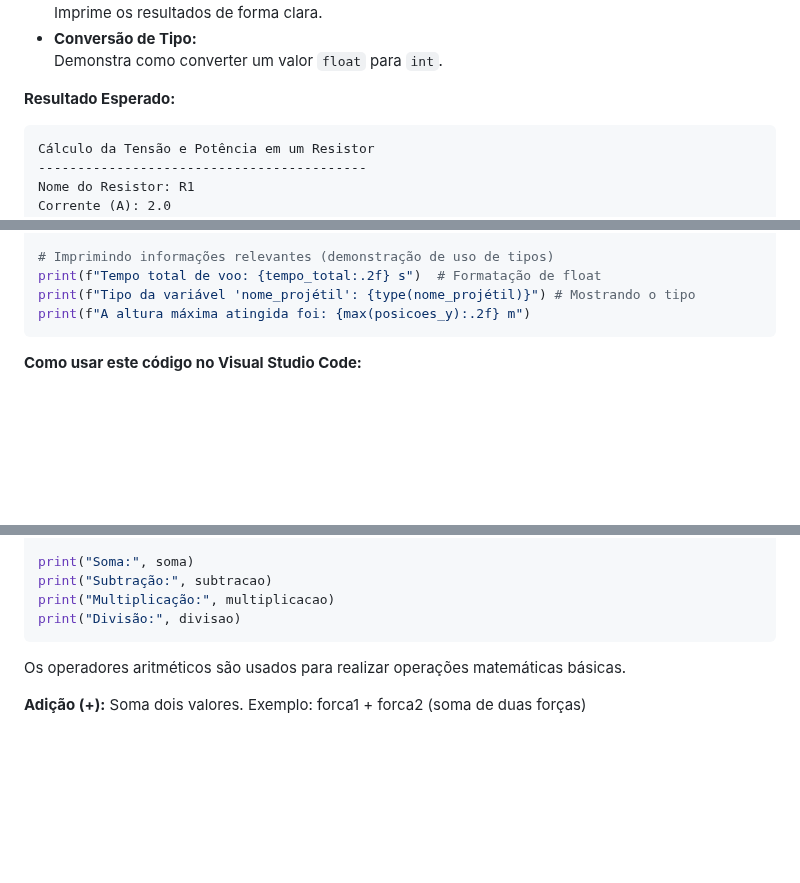
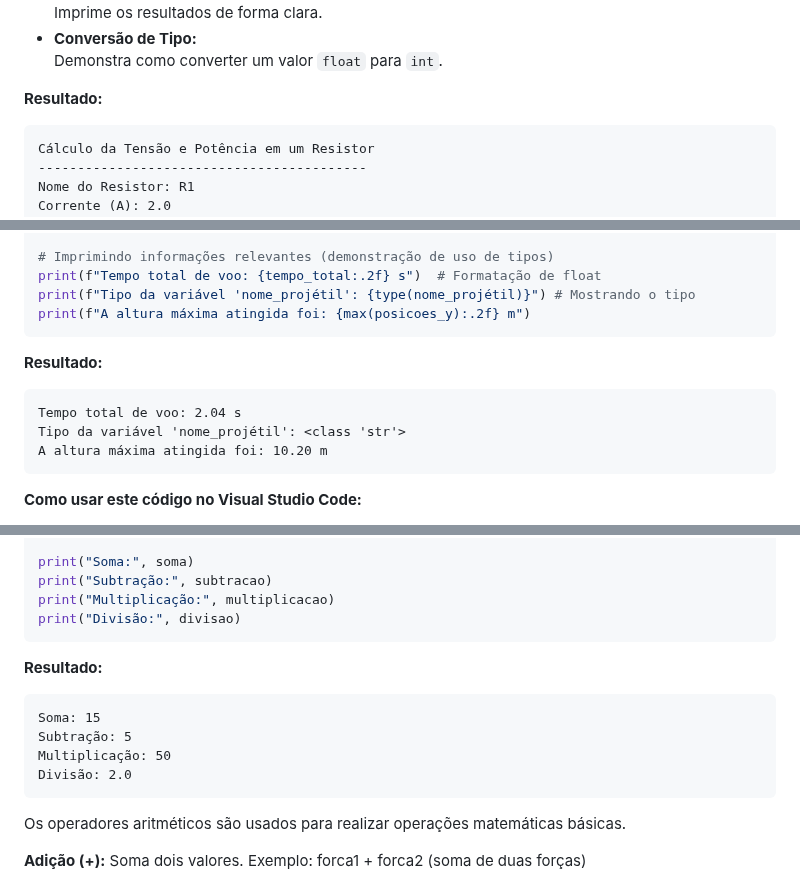
Before and after one commit to chmulato/tcc_python, a Markdown page: docs/livros/python_engenharia.md, 3 parts joined by grey strips. GitHub-like rendering; blank space fills up the shorter version.

Commit message:
fix: update result section headers for clarity in Python engineering examples

````diff
--- a/docs/livros/python_engenharia.md
+++ b/docs/livros/python_engenharia.md
@@ -250,7 +250,7 @@ print("Tensão (V, inteiro):", tensao_inteira)
 - **Conversão de Tipo:**
   Demonstra como converter um valor `float` para `int`.
 
-**Resultado Esperado:**
+**Resultado:**
 
 ```plaintext
 Cálculo da Tensão e Potência em um Resistor
@@ -323,6 +323,14 @@ print(f"Tempo total de voo: {tempo_total:.2f} s")  # Formatação de float
 print(f"Tipo da variável 'nome_projétil': {type(nome_projétil)}") # Mostrando o tipo
 print(f"A altura máxima atingida foi: {max(posicoes_y):.2f} m")
 ```
+
+**Resultado:**
+```plaintext
+Tempo total de voo: 2.04 s
+Tipo da variável 'nome_projétil': <class 'str'>
+A altura máxima atingida foi: 10.20 m
+```
+
 **Como usar este código no Visual Studio Code:**
 1. **Abra o Visual Studio Code.**
 2. **Crie um arquivo** e salve-o como 02_codigo_trajetoria_projetil.py.
@@ -378,6 +386,14 @@ print("Soma:", soma)
 print("Subtração:", subtracao)
 print("Multiplicação:", multiplicacao)
 print("Divisão:", divisao)
+```
+
+**Resultado:**
+```plaintext
+Soma: 15
+Subtração: 5
+Multiplicação: 50
+Divisão: 2.0
 ```
 
 Os operadores aritméticos são usados para realizar operações matemáticas básicas.
````
